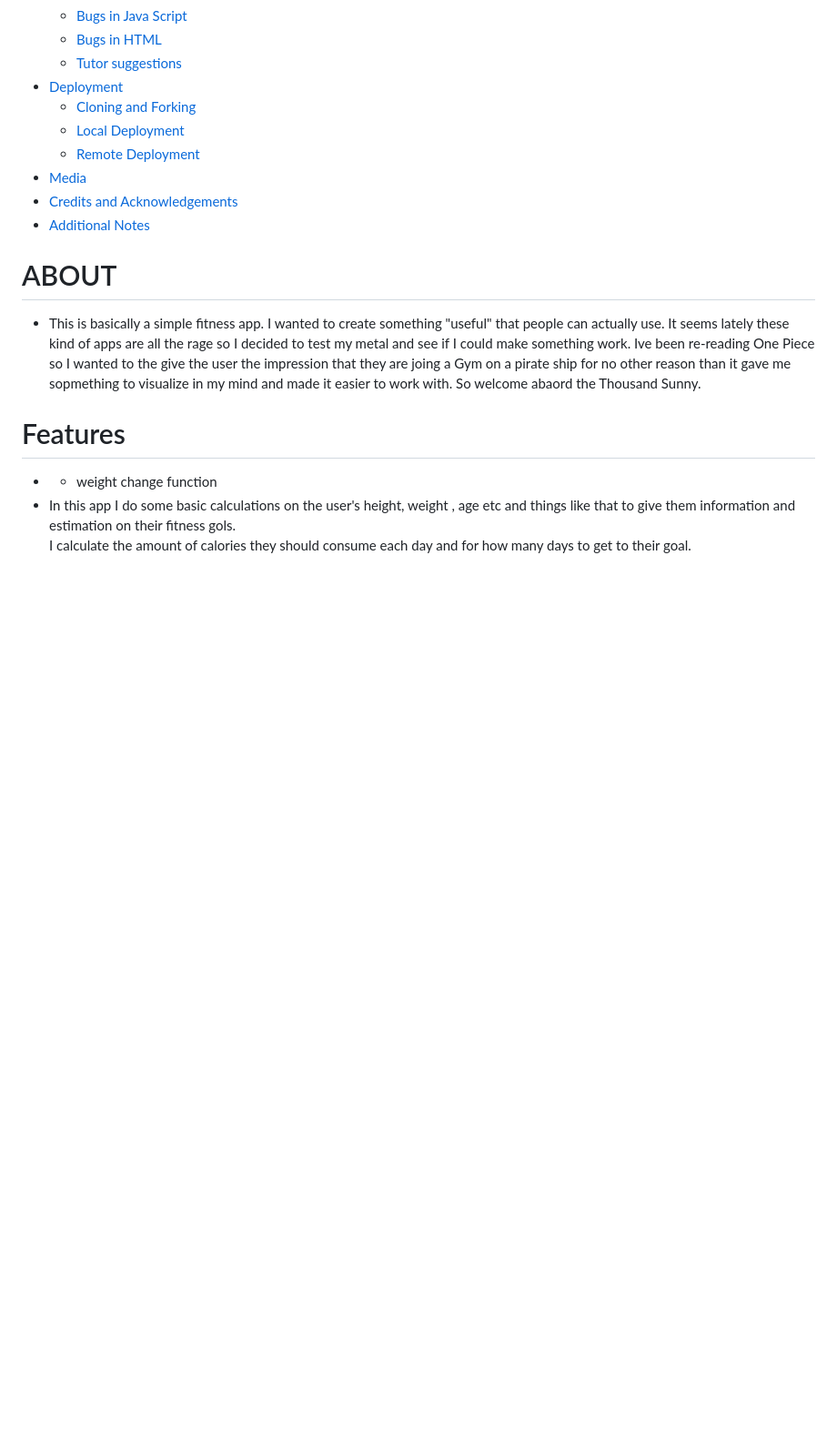
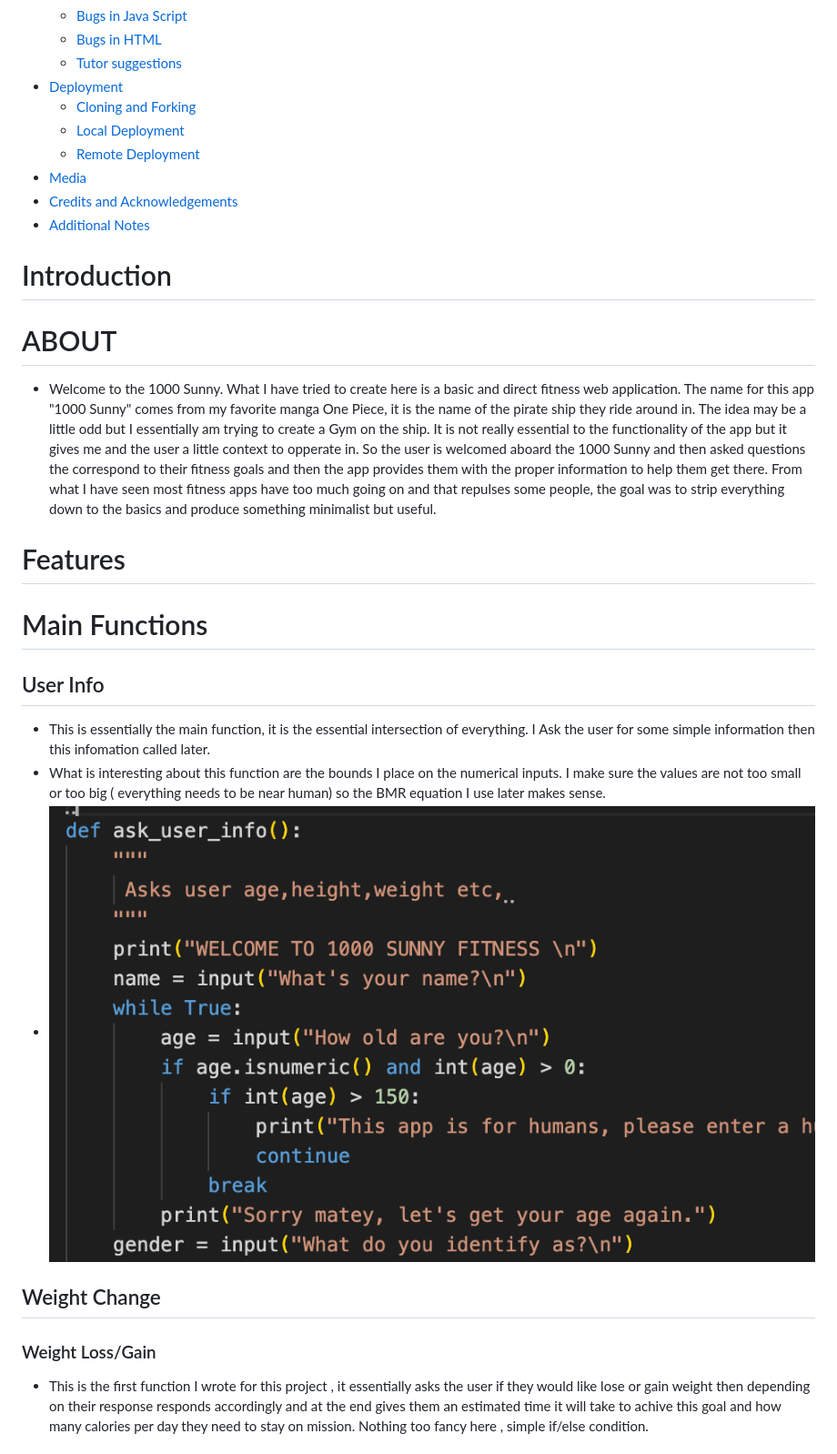
Before and after one commit to BIBI78/1000SunnyFitness, a Markdown page: README.md, the part around the change printed below. Shown: that part at 91% size. Rendered like a GitHub page; pictures changed too: assets/images/ask_user_info.png (added); blank space fills up the shorter version.

```diff
--- a/README.md
+++ b/README.md
@@ -35,13 +34,19 @@
   - [Credits and Acknowledgements](#credits)
   - [Additional Notes](#additional-notes)
 
+# Introduction #
+# ABOUT  #
+* Welcome to the 1000 Sunny. What I have tried to create here is a basic and direct fitness web application. The name for this app "1000 Sunny" comes from my favorite manga One Piece, it is the name of the pirate ship they ride around in. The idea may be a little odd but I essentially am trying to create a Gym on the ship. It is not really essential to the functionality of the app but it gives me and the user a little context to opperate in. So the user is welcomed aboard the 1000 Sunny and then asked questions the correspond to their fitness goals and then the app  provides them with the proper information to help them get there. From what I have seen most fitness apps have too much going on and that repulses some people, the goal was to strip everything down to the basics and produce something minimalist but useful.
 
-# ABOUT  #
-* This is basically a simple fitness app. I wanted to create something "useful" that people can actually use. It seems lately these kind of apps are all the rage so I decided to test my metal and see if I could make something work. Ive been re-reading One Piece so  I wanted to the give the user the impression that they are joing a Gym on a pirate ship for no other reason than it gave me sopmething to visualize in my mind and made it easier to work with. So welcome abaord the Thousand Sunny.
 
 # Features #
-* * weight change function
-* In this app I do some basic calculations on the user's height, weight , age etc and things like that to give them information and estimation on their fitness gols.
-I calculate the amount of calories they should consume each day and for how many days to get to their goal.
+# Main Functions
+## User Info
+* This is essentially the main function, it is the essential intersection of everything. I Ask the user for some simple information then this infomation called later.
+* What is interesting about this function  are the bounds I place on the numerical inputs. I make sure the values are not too small or too big ( everything needs to be near human) so the BMR equation I use later makes sense.
+* ![user info bound 1](assets/images/ask_user_info.png)
 
+## Weight Change
+### Weight Loss/Gain
+* This is the first function I wrote for this project , it essentially asks the user if they would like lose or gain weight then depending on their response responds accordingly and at the end gives them an estimated time it will take to achive this goal and how many calories per day they need to stay on mission. Nothing too fancy here , simple if/else condition.
 
```
Also changed, not shown: other parts of README.md (+12 -7 lines), assets/images/sgp1.png (added), assets/images/swp2.png (added), assets/images/workout_functions.png (added), 1 other file.
